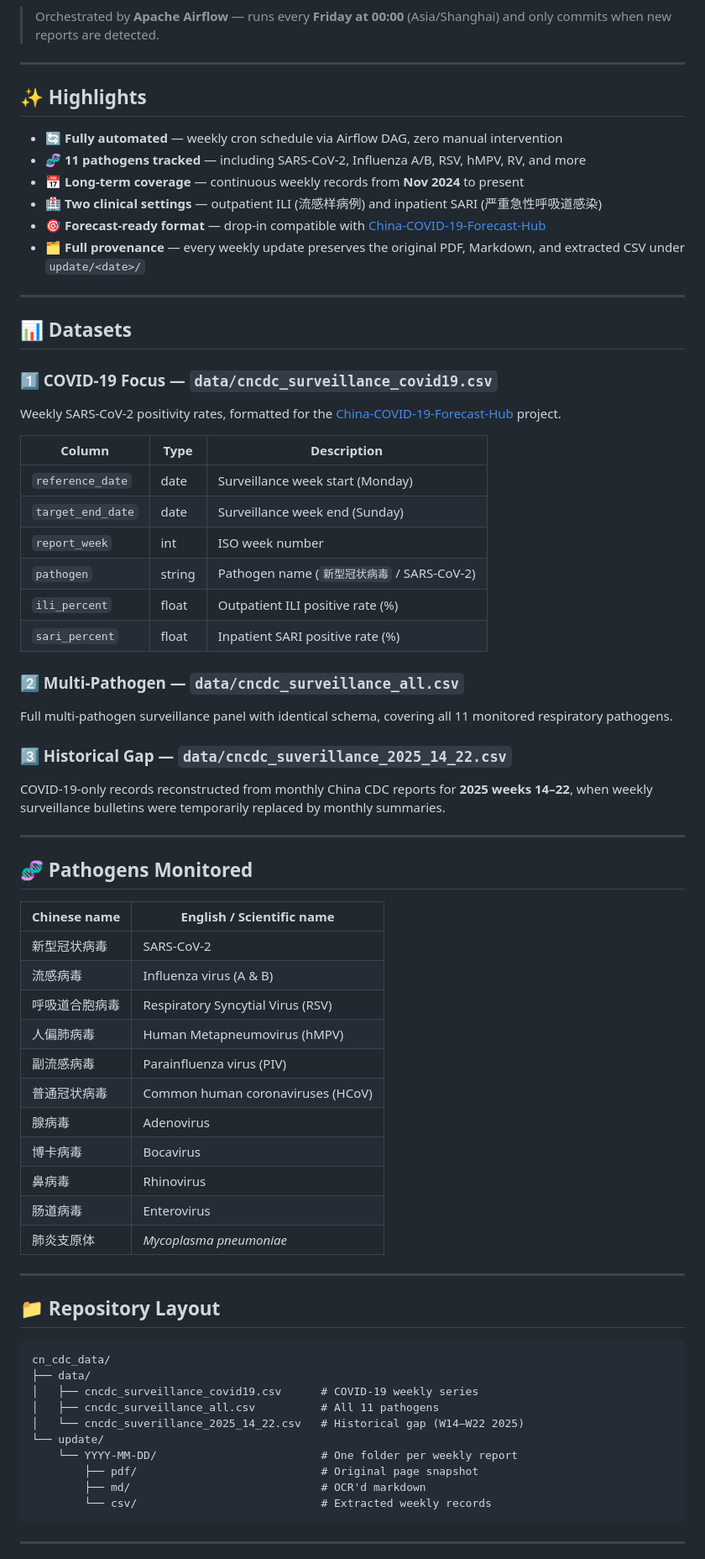
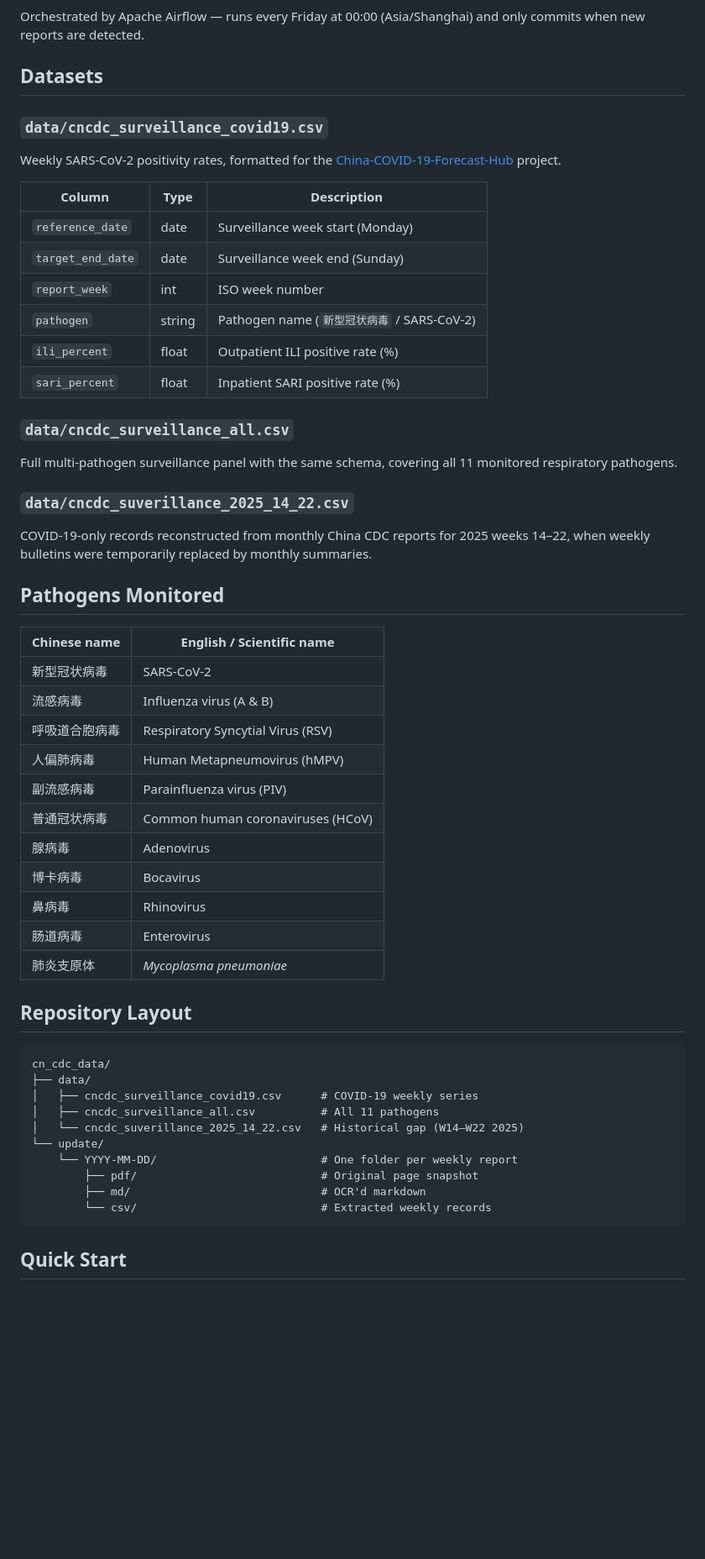
Before and after one commit to dailypartita/cn_cdc_crawl, a Markdown page: README.md, the part around one of its changes. Shown at 84% size. Drawn GitHub-style; blank space fills up the shorter version.

````diff
--- a/README.md
+++ b/README.md
@@ -32,64 +15,47 @@ flowchart LR
 ```
 
-> Orchestrated by **Apache Airflow** — runs every **Friday at 00:00** (Asia/Shanghai) and only commits when new reports are detected.
+Orchestrated by Apache Airflow — runs every Friday at 00:00 (Asia/Shanghai) and only commits when new reports are detected.
 
----
+## Datasets
 
-## ✨ Highlights
-
-- 🔄 **Fully automated** — weekly cron schedule via Airflow DAG, zero manual intervention
-- 🧬 **11 pathogens tracked** — including SARS-CoV-2, Influenza A/B, RSV, hMPV, RV, and more
-- 📅 **Long-term coverage** — continuous weekly records from **Nov 2024** to present
-- 🏥 **Two clinical settings** — outpatient ILI (流感样病例) and inpatient SARI (严重急性呼吸道感染)
-- 🎯 **Forecast-ready format** — drop-in compatible with [China-COVID-19-Forecast-Hub](https://github.com/dailypartita/China-COVID-19-Forecast-Hub)
-- 🗂️ **Full provenance** — every weekly update preserves the original PDF, Markdown, and extracted CSV under `update/<date>/`
-
----
-
-## 📊 Datasets
-
-### 1️⃣ COVID-19 Focus — `data/cncdc_surveillance_covid19.csv`
+### `data/cncdc_surveillance_covid19.csv`
 
 Weekly SARS-CoV-2 positivity rates, formatted for the [China-COVID-19-Forecast-Hub](https://github.com/dailypartita/China-COVID-19-Forecast-Hub) project.
 
-| Column            | Type   | Description                                |
-| ----------------- | ------ | ------------------------------------------ |
-| `reference_date`  | date   | Surveillance week start (Monday)           |
-| `target_end_date` | date   | Surveillance week end (Sunday)             |
-| `report_week`     | int    | ISO week number                            |
+| Column            | Type   | Description                                 |
+| ----------------- | ------ | ------------------------------------------- |
+| `reference_date`  | date   | Surveillance week start (Monday)            |
+| `target_end_date` | date   | Surveillance week end (Sunday)              |
+| `report_week`     | int    | ISO week number                             |
 | `pathogen`        | string | Pathogen name (`新型冠状病毒` / SARS-CoV-2) |
-| `ili_percent`     | float  | Outpatient ILI positive rate (%)           |
-| `sari_percent`    | float  | Inpatient SARI positive rate (%)           |
+| `ili_percent`     | float  | Outpatient ILI positive rate (%)            |
+| `sari_percent`    | float  | Inpatient SARI positive rate (%)            |
 
-### 2️⃣ Multi-Pathogen — `data/cncdc_surveillance_all.csv`
+### `data/cncdc_surveillance_all.csv`
 
-Full multi-pathogen surveillance panel with identical schema, covering all 11 monitored respiratory pathogens.
+Full multi-pathogen surveillance panel with the same schema, covering all 11 monitored respiratory pathogens.
 
-### 3️⃣ Historical Gap — `data/cncdc_suverillance_2025_14_22.csv`
+### `data/cncdc_suverillance_2025_14_22.csv`
 
-COVID-19-only records reconstructed from monthly China CDC reports for **2025 weeks 14–22**, when weekly surveillance bulletins were temporarily replaced by monthly summaries.
+COVID-19-only records reconstructed from monthly China CDC reports for 2025 weeks 14–22, when weekly bulletins were temporarily replaced by monthly summaries.
 
----
+## Pathogens Monitored
 
-## 🧬 Pathogens Monitored
+| Chinese name   | English / Scientific name         |
+| -------------- | --------------------------------- |
+| 新型冠状病毒   | SARS-CoV-2                        |
+| 流感病毒       | Influenza virus (A & B)           |
+| 呼吸道合胞病毒 | Respiratory Syncytial Virus (RSV) |
+| 人偏肺病毒     | Human Metapneumovirus (hMPV)      |
+| 副流感病毒     | Parainfluenza virus (PIV)         |
+| 普通冠状病毒   | Common human coronaviruses (HCoV) |
+| 腺病毒         | Adenovirus                        |
+| 博卡病毒       | Bocavirus                         |
+| 鼻病毒         | Rhinovirus                        |
+| 肠道病毒       | Enterovirus                       |
+| 肺炎支原体     | *Mycoplasma pneumoniae*           |
 
-| Chinese name       | English / Scientific name             |
-| ------------------ | ------------------------------------- |
-| 新型冠状病毒        | SARS-CoV-2                            |
-| 流感病毒            | Influenza virus (A & B)               |
-| 呼吸道合胞病毒      | Respiratory Syncytial Virus (RSV)     |
-| 人偏肺病毒          | Human Metapneumovirus (hMPV)          |
-| 副流感病毒          | Parainfluenza virus (PIV)             |
-| 普通冠状病毒        | Common human coronaviruses (HCoV)     |
-| 腺病毒              | Adenovirus                            |
-| 博卡病毒            | Bocavirus                             |
-| 鼻病毒              | Rhinovirus                            |
-| 肠道病毒            | Enterovirus                           |
-| 肺炎支原体          | *Mycoplasma pneumoniae*               |
-
----
-
-## 📁 Repository Layout
+## Repository Layout
 
 ```text
 cn_cdc_data/
@@ -104,5 +70,5 @@ cn_cdc_data/
         └── csv/                            # Extracted weekly records
 ```
 
----
+## Quick Start
 
````
Also changed, not shown: other parts of README.md (+21 -63 lines).
